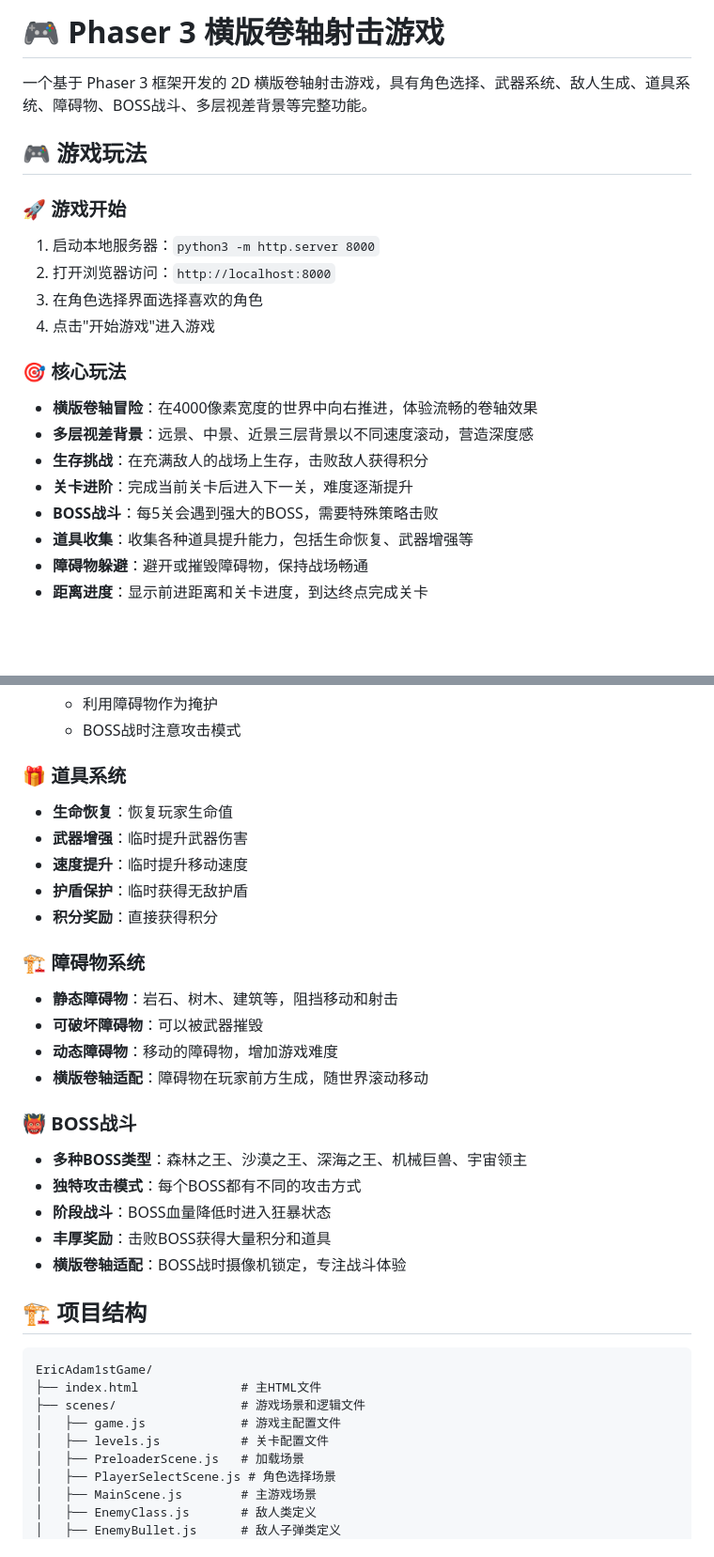
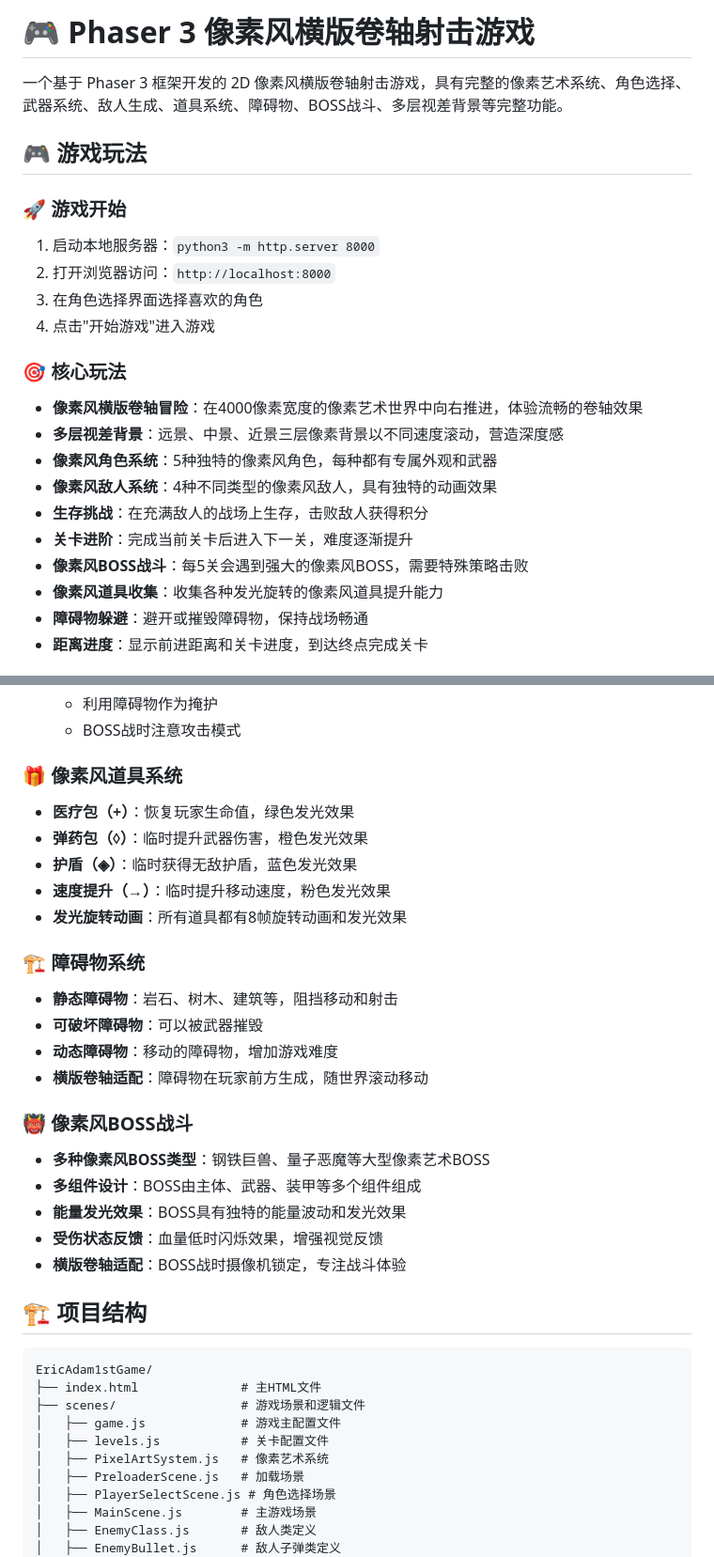
Before and after one commit to skyever76/EricAdam1stGame, a Markdown page: README.md, 2 parts joined by grey strips. Shown: that part at 94% size. Drawn GitHub-style; blank space fills up the shorter version.

```diff
--- a/README.md
+++ b/README.md
@@ -1,6 +1,6 @@
-# 🎮 Phaser 3 横版卷轴射击游戏
+# 🎮 Phaser 3 像素风横版卷轴射击游戏
 
-一个基于 Phaser 3 框架开发的 2D 横版卷轴射击游戏，具有角色选择、武器系统、敌人生成、道具系统、障碍物、BOSS战斗、多层视差背景等完整功能。
+一个基于 Phaser 3 框架开发的 2D 像素风横版卷轴射击游戏，具有完整的像素艺术系统、角色选择、武器系统、敌人生成、道具系统、障碍物、BOSS战斗、多层视差背景等完整功能。
 
 ## 🎮 游戏玩法
 
@@ -11,12 +11,14 @@
 4. 点击"开始游戏"进入游戏
 
 ### 🎯 核心玩法
-- **横版卷轴冒险**：在4000像素宽度的世界中向右推进，体验流畅的卷轴效果
-- **多层视差背景**：远景、中景、近景三层背景以不同速度滚动，营造深度感
+- **像素风横版卷轴冒险**：在4000像素宽度的像素艺术世界中向右推进，体验流畅的卷轴效果
+- **多层视差背景**：远景、中景、近景三层像素背景以不同速度滚动，营造深度感
+- **像素风角色系统**：5种独特的像素风角色，每种都有专属外观和武器
+- **像素风敌人系统**：4种不同类型的像素风敌人，具有独特的动画效果
 - **生存挑战**：在充满敌人的战场上生存，击败敌人获得积分
 - **关卡进阶**：完成当前关卡后进入下一关，难度逐渐提升
-- **BOSS战斗**：每5关会遇到强大的BOSS，需要特殊策略击败
-- **道具收集**：收集各种道具提升能力，包括生命恢复、武器增强等
+- **像素风BOSS战斗**：每5关会遇到强大的像素风BOSS，需要特殊策略击败
+- **像素风道具收集**：收集各种发光旋转的像素风道具提升能力
 - **障碍物躲避**：避开或摧毁障碍物，保持战场畅通
 - **距离进度**：显示前进距离和关卡进度，到达终点完成关卡
 
@@ -64,12 +66,12 @@
   - 利用障碍物作为掩护
   - BOSS战时注意攻击模式
 
-### 🎁 道具系统
-- **生命恢复**：恢复玩家生命值
-- **武器增强**：临时提升武器伤害
-- **速度提升**：临时提升移动速度
-- **护盾保护**：临时获得无敌护盾
-- **积分奖励**：直接获得积分
+### 🎁 像素风道具系统
+- **医疗包（+）**：恢复玩家生命值，绿色发光效果
+- **弹药包（◊）**：临时提升武器伤害，橙色发光效果
+- **护盾（◈）**：临时获得无敌护盾，蓝色发光效果
+- **速度提升（→）**：临时提升移动速度，粉色发光效果
+- **发光旋转动画**：所有道具都有8帧旋转动画和发光效果
 
 ### 🏗️ 障碍物系统
 - **静态障碍物**：岩石、树木、建筑等，阻挡移动和射击
@@ -77,11 +79,11 @@
 - **动态障碍物**：移动的障碍物，增加游戏难度
 - **横版卷轴适配**：障碍物在玩家前方生成，随世界滚动移动
 
-### 👹 BOSS战斗
-- **多种BOSS类型**：森林之王、沙漠之王、深海之王、机械巨兽、宇宙领主
-- **独特攻击模式**：每个BOSS都有不同的攻击方式
-- **阶段战斗**：BOSS血量降低时进入狂暴状态
-- **丰厚奖励**：击败BOSS获得大量积分和道具
+### 👹 像素风BOSS战斗
+- **多种像素风BOSS类型**：钢铁巨兽、量子恶魔等大型像素艺术BOSS
+- **多组件设计**：BOSS由主体、武器、装甲等多个组件组成
+- **能量发光效果**：BOSS具有独特的能量波动和发光效果
+- **受伤状态反馈**：血量低时闪烁效果，增强视觉反馈
 - **横版卷轴适配**：BOSS战时摄像机锁定，专注战斗体验
 
 ## 🏗️ 项目结构
@@ -92,6 +94,7 @@ EricAdam1stGame/
 ├── scenes/                 # 游戏场景和逻辑文件
 │   ├── game.js             # 游戏主配置文件
 │   ├── levels.js           # 关卡配置文件
+│   ├── PixelArtSystem.js   # 像素艺术系统
 │   ├── PreloaderScene.js   # 加载场景
 │   ├── PlayerSelectScene.js # 角色选择场景
 │   ├── MainScene.js        # 主游戏场景
```
Also changed, not shown: other parts of README.md (+24 -10 lines), 功能扩展计划.md (+106 -66 lines).
